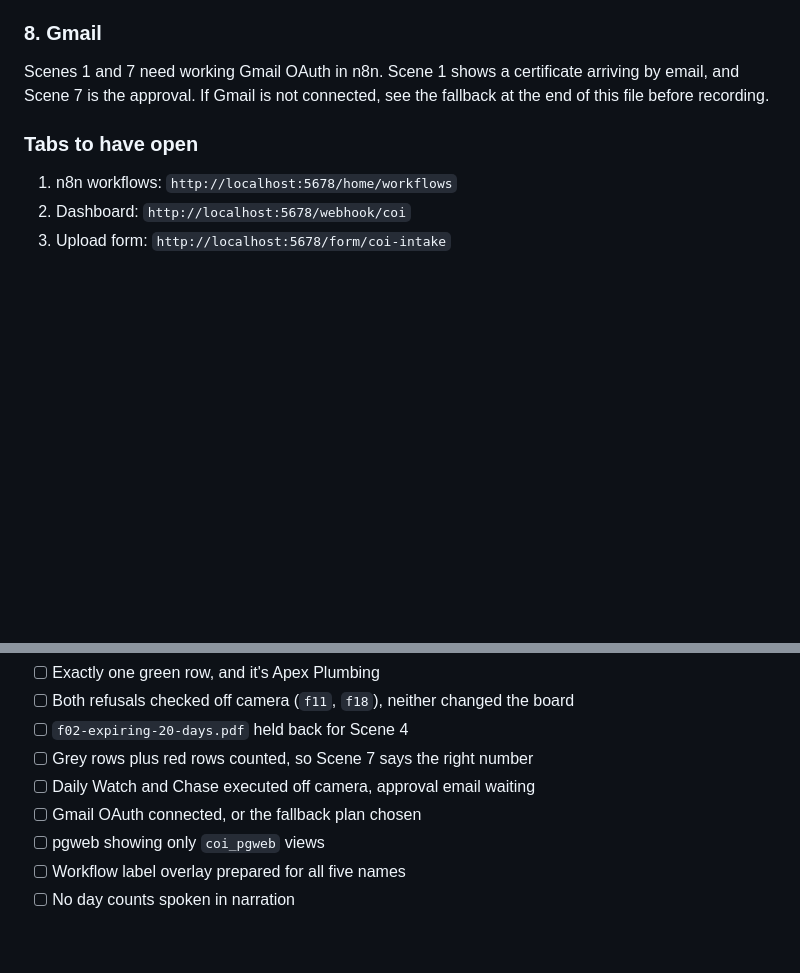
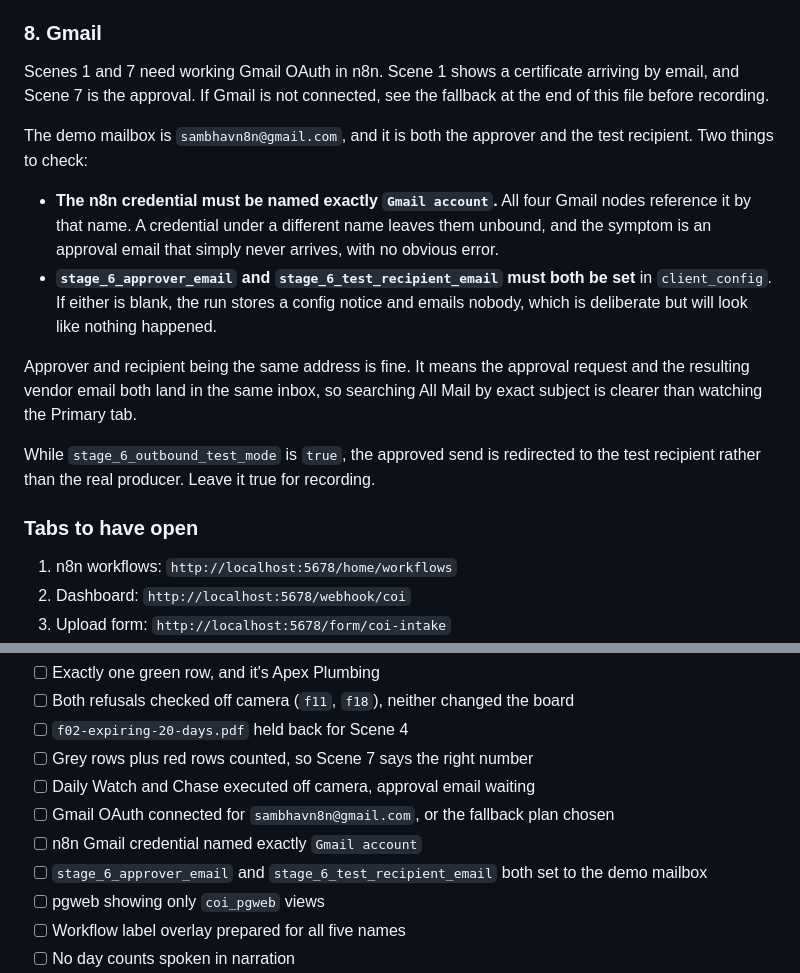
Before and after one commit to SambhavJain26/document-ocr-compliance-pipeline, a Markdown page: docs/demo-script.md, 2 parts joined by grey strips. Rendered like a GitHub page; blank space fills up the shorter version.

```diff
--- a/docs/demo-script.md
+++ b/docs/demo-script.md
@@ -154,6 +154,15 @@ Count the grey rows on your dashboard before recording. Grey rows plus red rows
 ### 8. Gmail
 
 Scenes 1 and 7 need working Gmail OAuth in n8n. Scene 1 shows a certificate arriving by email, and Scene 7 is the approval. If Gmail is not connected, see the fallback at the end of this file before recording.
+
+The demo mailbox is `sambhavn8n@gmail.com`, and it is both the approver and the test recipient. Two things to check:
+
+- **The n8n credential must be named exactly `Gmail account`.** All four Gmail nodes reference it by that name. A credential under a different name leaves them unbound, and the symptom is an approval email that simply never arrives, with no obvious error.
+- **`stage_6_approver_email` and `stage_6_test_recipient_email` must both be set** in `client_config`. If either is blank, the run stores a config notice and emails nobody, which is deliberate but will look like nothing happened.
+
+Approver and recipient being the same address is fine. It means the approval request and the resulting vendor email both land in the same inbox, so searching All Mail by exact subject is clearer than watching the Primary tab.
+
+While `stage_6_outbound_test_mode` is `true`, the approved send is redirected to the test recipient rather than the real producer. Leave it true for recording.
 
 ### Tabs to have open
 
@@ -632,7 +641,9 @@ Paste as timestamps. Recompute these against your final edit; they follow the sc
 - [ ] `f02-expiring-20-days.pdf` held back for Scene 4
 - [ ] Grey rows plus red rows counted, so Scene 7 says the right number
 - [ ] Daily Watch and Chase executed off camera, approval email waiting
-- [ ] Gmail OAuth connected, or the fallback plan chosen
+- [ ] Gmail OAuth connected for `sambhavn8n@gmail.com`, or the fallback plan chosen
+- [ ] n8n Gmail credential named exactly `Gmail account`
+- [ ] `stage_6_approver_email` and `stage_6_test_recipient_email` both set to the demo mailbox
 - [ ] pgweb showing only `coi_pgweb` views
 - [ ] Workflow label overlay prepared for all five names
 - [ ] No day counts spoken in narration
```
Also changed, not shown: docs/stage-6-watch-chase-runbook.md (+6 -2 lines), progress-notes.md (+6 -0 lines).
